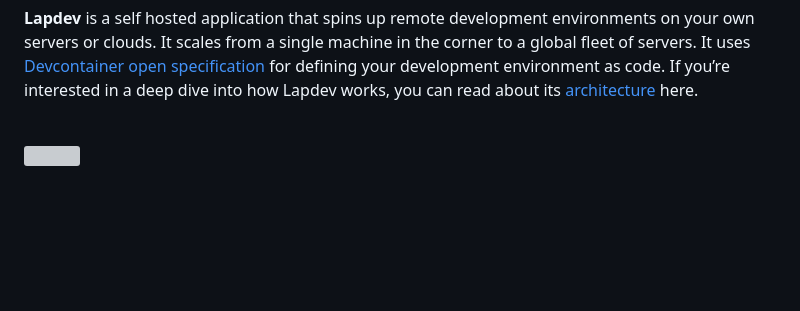
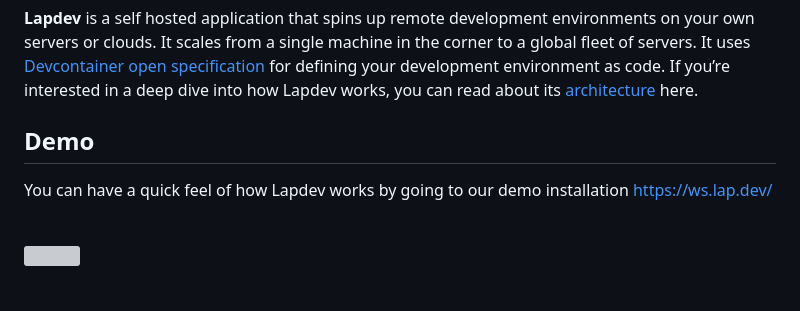
Before and after one commit to lapce/lapdev, a Markdown page: README.md, the part around the change. GitHub-like rendering; blank space fills up the shorter version; grey boxes are pictures that could not be loaded.

```diff
--- a/README.md
+++ b/README.md
@@ -20,6 +20,10 @@
 <br>
 
 **Lapdev** is a self hosted application that spins up remote development environments on your own servers or clouds. It scales from a single machine in the corner to a global fleet of servers. It uses [Devcontainer open specification](https://containers.dev/) for defining your development environment as code. If you’re interested in a deep dive into how Lapdev works, you can read about its [architecture](https://docs.lap.dev/administration/architecture) here.
+
+## Demo
+
+You can have a quick feel of how Lapdev works by going to our demo installation https://ws.lap.dev/
 
 <br>
 
```
